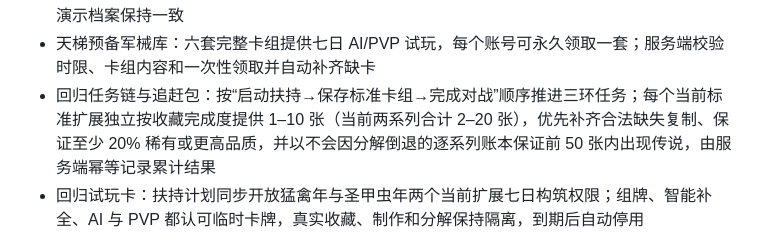
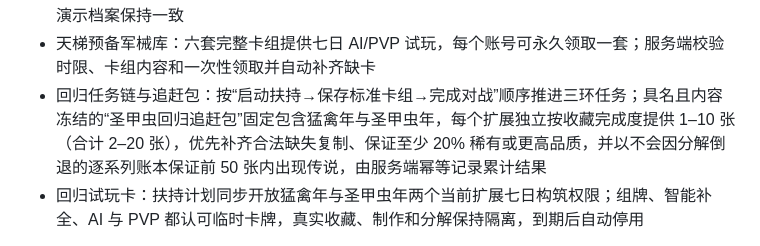
Before and after one commit to ZPCoder/ember-backend-admin, a Markdown page: README.md, the part around the change. Drawn GitHub-style.

Commit message:
Freeze catch-up pack expansion sets

```diff
--- a/README.md
+++ b/README.md
@@ -23,7 +23,7 @@
 - 可选的三分钟新手训练：开局简报、固定练习对手、换牌/出牌/攻击/结束回合四步战场清单与即时提示；训练不计正式战绩，失败后可保留已完成步骤并安全重试
 - 服务端校验的新兵晋升轨道：开包、首战、首胜和等级目标各自提供一次性成长奖励，并与本地演示档案保持一致
 - 天梯预备军械库：六套完整卡组提供七日 AI/PVP 试玩，每个账号可永久领取一套；服务端校验时限、卡组内容和一次性领取并自动补齐缺卡
-- 回归任务链与追赶包：按“启动扶持→保存标准卡组→完成对战”顺序推进三环任务；每个当前标准扩展独立按收藏完成度提供 1–10 张（当前两系列合计 2–20 张），优先补齐合法缺失复制、保证至少 20% 稀有或更高品质，并以不会因分解倒退的逐系列账本保证前 50 张内出现传说，由服务端幂等记录累计结果
+- 回归任务链与追赶包：按“启动扶持→保存标准卡组→完成对战”顺序推进三环任务；具名且内容冻结的“圣甲虫回归追赶包”固定包含猛禽年与圣甲虫年，每个扩展独立按收藏完成度提供 1–10 张（合计 2–20 张），优先补齐合法缺失复制、保证至少 20% 稀有或更高品质，并以不会因分解倒退的逐系列账本保证前 50 张内出现传说，由服务端幂等记录累计结果
 - 回归试玩卡：扶持计划同步开放猛禽年与圣甲虫年两个当前扩展七日构筑权限；组牌、智能补全、AI 与 PVP 都认可临时卡牌，真实收藏、制作和分解保持隔离，到期后自动停用
 
 网页纵向切片默认进入 AI 练习；战术对战页同时提供正式 PVP 房间大厅。发布网页通过同站 `/api/pvp-poll` 连接 D1 持久化大厅，手机和电脑打开同一网址即可用房间码进行 1v1；Ranked 队列按赛季 rating 近邻匹配并随等待时间放宽，Casual 不影响段位。生产 Worker 负责权威规则校验、隐藏信息、回合时限、断线同步和终局归档。仓库也提供 `flutter_app/` 全端离线练习客户端，支持 Web、macOS、Windows、Linux、iOS、Android；其 WebSocket 房间界面是本地协议调试工具，不记入正式排位战绩。
```
